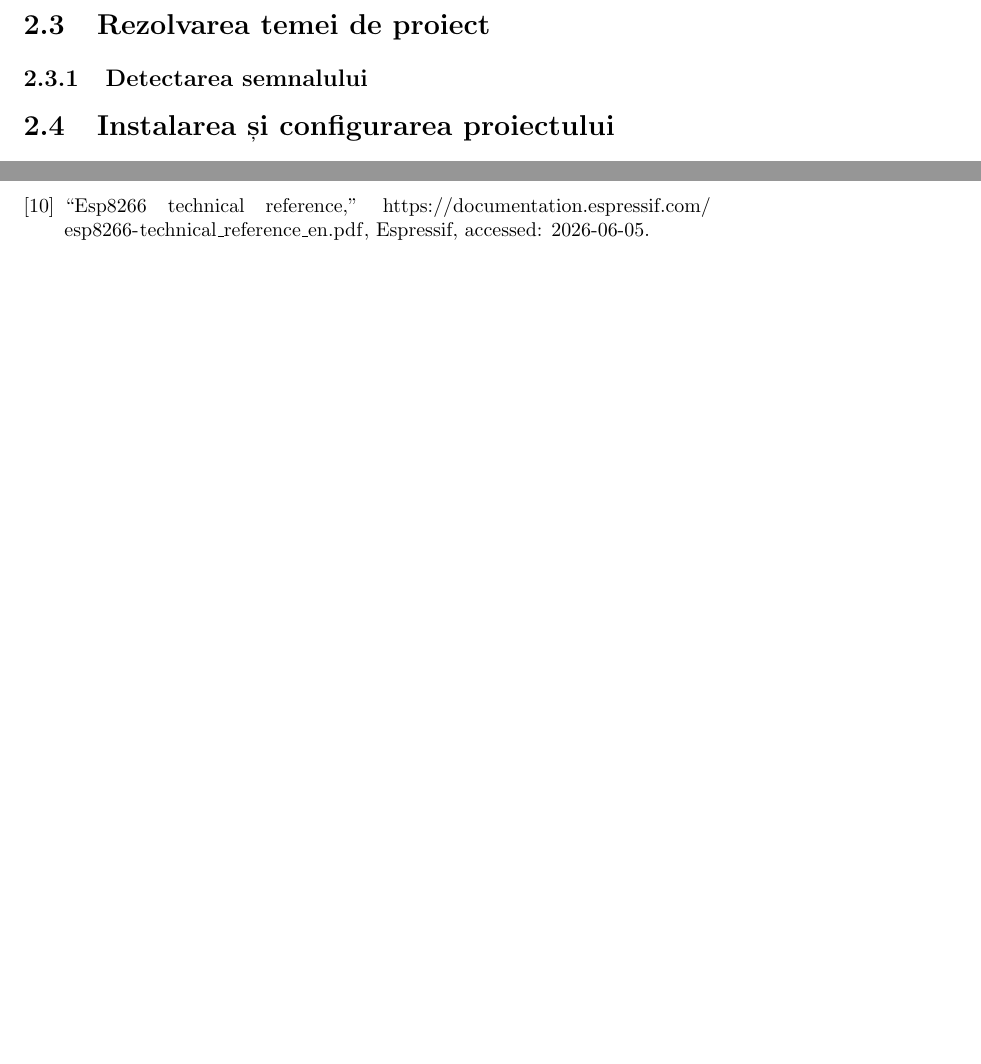
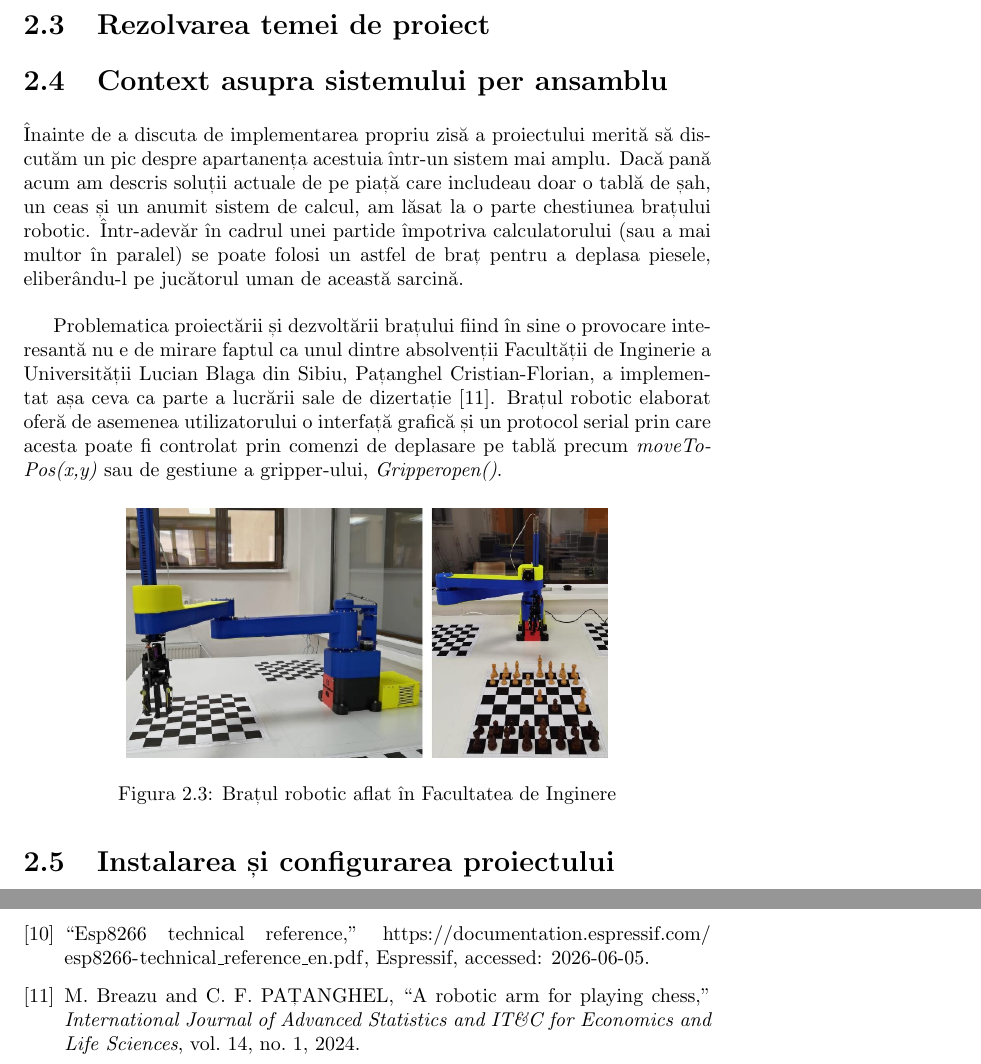
Before and after one commit to MN3141/OpenDGT, a LaTeX thesis (doc/thesis/lucrare_licenta.tex, which reads doc/thesis/rezolvare.tex, doc/thesis/viziune_sistem.tex): two parts of pages 10 and 13 of 13 before the commit and two parts of pages 10 and 14 of 14 after it, joined at a grey line, cut so that both start at the same text, the shorter picture padded with empty space. Compiled offline with pdfLaTeX.

Commit message:
Added draft for system vision
Signed-off-by: MN3141 <mihai.neag@ulbsibiu.ro>

```diff
--- a/doc/thesis/rezolvare.tex
+++ b/doc/thesis/rezolvare.tex
@@ -1,4 +1,4 @@
 \section{Rezolvarea temei de proiect}
 
-\subsection{Detectarea semnalului}
+\input{viziune_sistem}
 \input{instalare}
--- /dev/null
+++ b/doc/thesis/viziune_sistem.tex
@@ -0,0 +1,11 @@
+\section{Context asupra sistemului per ansamblu}
+
+Înainte de a discuta de implementarea propriu zisă a proiectului merită să discutăm un pic despre apartanența acestuia într-un sistem mai amplu. Dacă pană acum am descris soluții actuale de pe piață care includeau doar o tablă de șah, un ceas și un anumit sistem de calcul, am lăsat la o parte chestiunea brațului robotic. Într-adevăr în cadrul unei partide împotriva calculatorului (sau a mai multor în paralel) se poate folosi un astfel de braț pentru a deplasa piesele, eliberându-l pe jucătorul uman de această sarcină. \\
+
+Problematica proiectării și dezvoltării brațului fiind în sine o provocare interesantă nu e de mirare faptul ca unul dintre absolvenții Facultății de Inginerie a Universității Lucian Blaga din Sibiu, Pațanghel Cristian-Florian, a implementat așa ceva ca parte a lucrării sale de dizertație \cite{breazu2024robotic}. Brațul robotic elaborat oferă de asemenea utilizatorului o interfață grafică și un protocol serial prin care acesta poate fi controlat prin comenzi de deplasare pe tablă precum \textit{moveToPos(x,y)} sau de gestiune a gripper-ului, \textit{Gripperopen()}.
+
+\begin{figure}[H]
+	\centering
+	\includegraphics[width=0.7\textwidth]{img/robot_patanghel.png}
+	\caption{Brațul robotic aflat în Facultatea de Inginere}
+\end{figure}
```
Also changed, not shown: doc/thesis/bibliografie.bib (+9 -0 lines), doc/thesis/instalare.tex (+1 -2 lines), doc/thesis/img/robot_patanghel.png (added).
